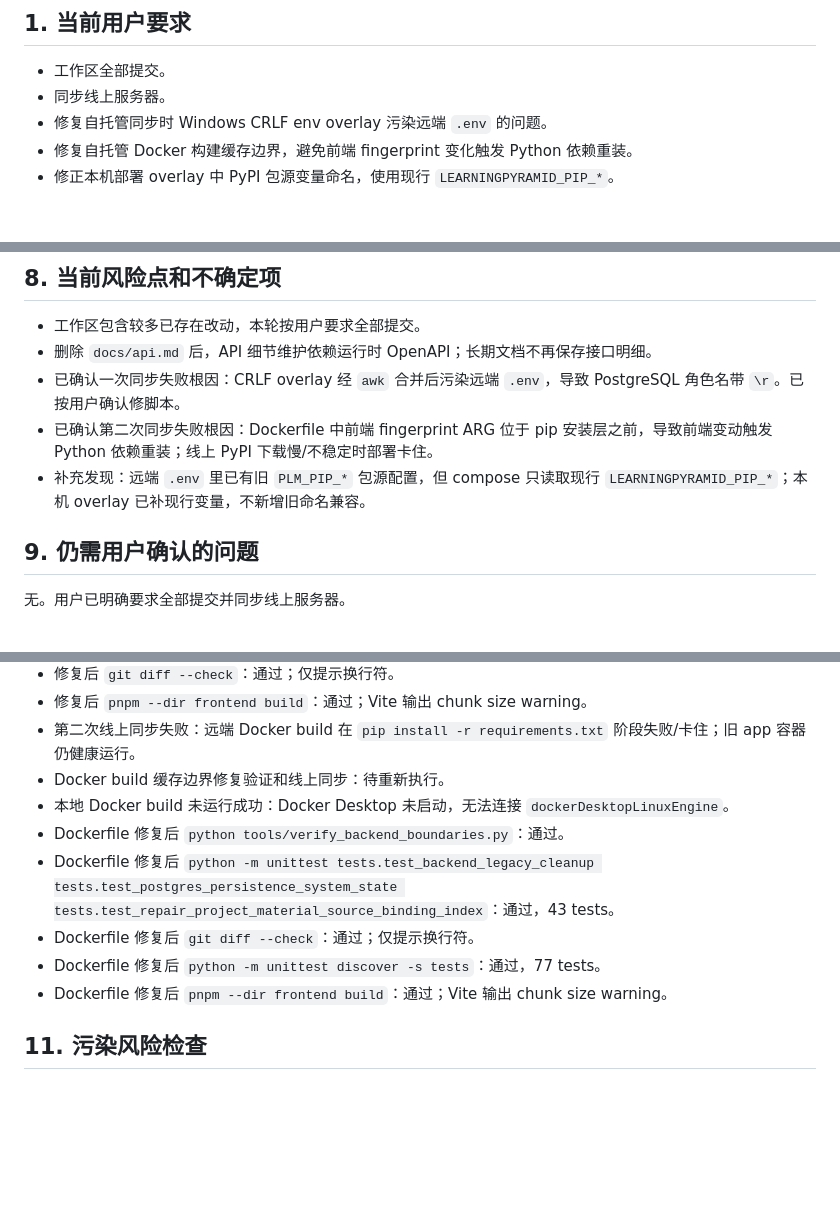
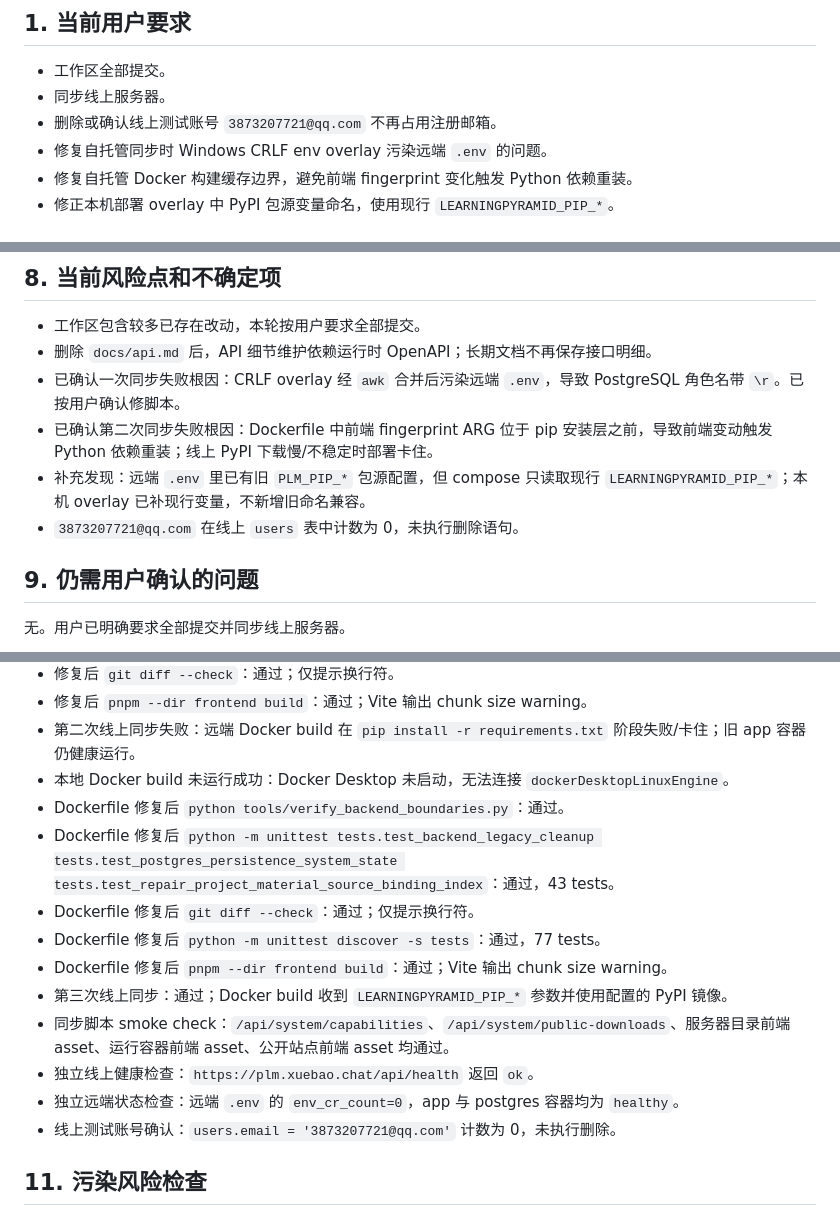
Before and after one commit to zirconsonnet-alt/Learning-Pyramid, a Markdown page: docs/current-change.md, 3 parts joined by grey strips. GitHub-like rendering; blank space fills up the shorter version.

Commit message:
docs: record selfhost sync verification

```diff
--- a/docs/current-change.md
+++ b/docs/current-change.md
@@ -6,6 +6,7 @@
 
 - 工作区全部提交。
 - 同步线上服务器。
+- 删除或确认线上测试账号 `3873207721@qq.com` 不再占用注册邮箱。
 - 修复自托管同步时 Windows CRLF env overlay 污染远端 `.env` 的问题。
 - 修复自托管 Docker 构建缓存边界，避免前端 fingerprint 变化触发 Python 依赖重装。
 - 修正本机部署 overlay 中 PyPI 包源变量命名，使用现行 `LEARNINGPYRAMID_PIP_*`。
@@ -89,6 +90,7 @@ Docker 构建缓存语义也有变化：前端 fingerprint 只影响最终前端
 - 已确认一次同步失败根因：CRLF overlay 经 `awk` 合并后污染远端 `.env`，导致 PostgreSQL 角色名带 `\r`。已按用户确认修脚本。
 - 已确认第二次同步失败根因：Dockerfile 中前端 fingerprint ARG 位于 pip 安装层之前，导致前端变动触发 Python 依赖重装；线上 PyPI 下载慢/不稳定时部署卡住。
 - 补充发现：远端 `.env` 里已有旧 `PLM_PIP_*` 包源配置，但 compose 只读取现行 `LEARNINGPYRAMID_PIP_*`；本机 overlay 已补现行变量，不新增旧命名兼容。
+- `3873207721@qq.com` 在线上 `users` 表中计数为 0，未执行删除语句。
 
 ## 9. 仍需用户确认的问题
 
@@ -110,13 +112,17 @@ Docker 构建缓存语义也有变化：前端 fingerprint 只影响最终前端
 - 修复后 `git diff --check`：通过；仅提示换行符。
 - 修复后 `pnpm --dir frontend build`：通过；Vite 输出 chunk size warning。
 - 第二次线上同步失败：远端 Docker build 在 `pip install -r requirements.txt` 阶段失败/卡住；旧 app 容器仍健康运行。
-- Docker build 缓存边界修复验证和线上同步：待重新执行。
 - 本地 Docker build 未运行成功：Docker Desktop 未启动，无法连接 `dockerDesktopLinuxEngine`。
 - Dockerfile 修复后 `python tools/verify_backend_boundaries.py`：通过。
 - Dockerfile 修复后 `python -m unittest tests.test_backend_legacy_cleanup tests.test_postgres_persistence_system_state tests.test_repair_project_material_source_binding_index`：通过，43 tests。
 - Dockerfile 修复后 `git diff --check`：通过；仅提示换行符。
 - Dockerfile 修复后 `python -m unittest discover -s tests`：通过，77 tests。
 - Dockerfile 修复后 `pnpm --dir frontend build`：通过；Vite 输出 chunk size warning。
+- 第三次线上同步：通过；Docker build 收到 `LEARNINGPYRAMID_PIP_*` 参数并使用配置的 PyPI 镜像。
+- 同步脚本 smoke check：`/api/system/capabilities`、`/api/system/public-downloads`、服务器目录前端 asset、运行容器前端 asset、公开站点前端 asset 均通过。
+- 独立线上健康检查：`https://plm.xuebao.chat/api/health` 返回 `ok`。
+- 独立远端状态检查：远端 `.env` 的 `env_cr_count=0`，app 与 postgres 容器均为 `healthy`。
+- 线上测试账号确认：`users.email = '3873207721@qq.com'` 计数为 0，未执行删除。
 
 ## 11. 污染风险检查
 
```
